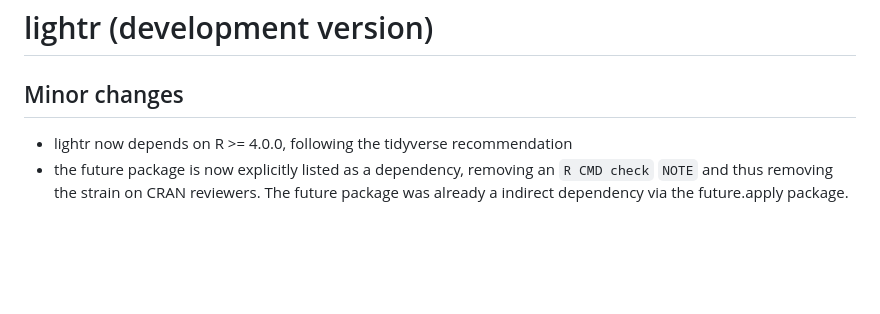
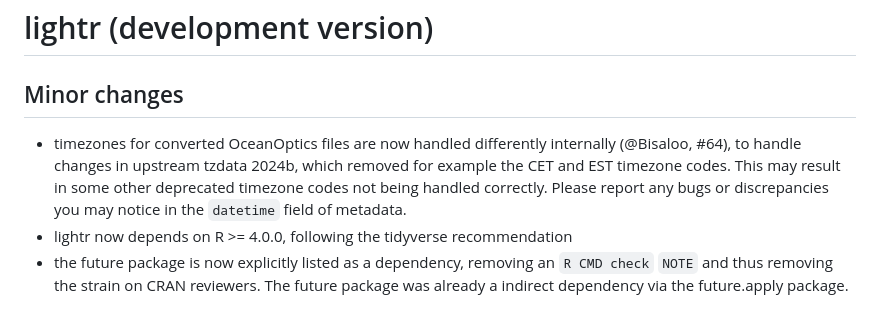
Before and after one commit to ropensci/lightr, a Markdown page: NEWS.md, the part around the change. Rendered like a GitHub page; blank space fills up the shorter version.

Commit message:
Add NEWS bullet

```diff
--- a/NEWS.md
+++ b/NEWS.md
@@ -2,6 +2,10 @@
 
 ## Minor changes
 
+* timezones for converted OceanOptics files are now handled differently internally (@Bisaloo, #64),
+  to handle changes in upstream tzdata 2024b, which removed for example the CET and EST timezone codes.
+  This may result in some other deprecated timezone codes not being handled correctly.
+  Please report any bugs or discrepancies you may notice in the `datetime` field of metadata.
 * lightr now depends on R >= 4.0.0, following the tidyverse recommendation
 * the future package is now explicitly listed as a dependency, removing an `R CMD check` `NOTE` and thus removing the strain on CRAN reviewers.
   The future package was already a indirect dependency via the future.apply package.
```
